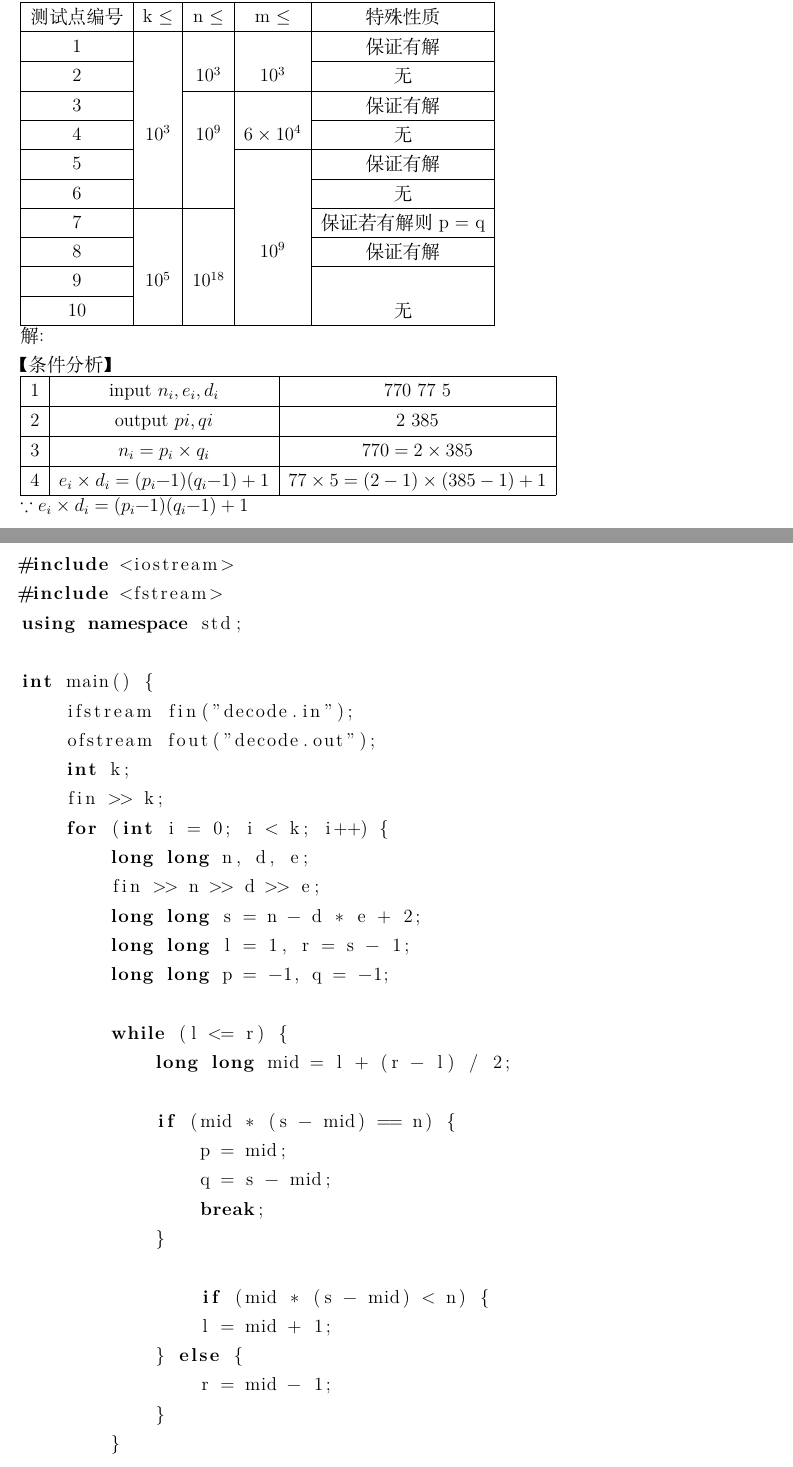
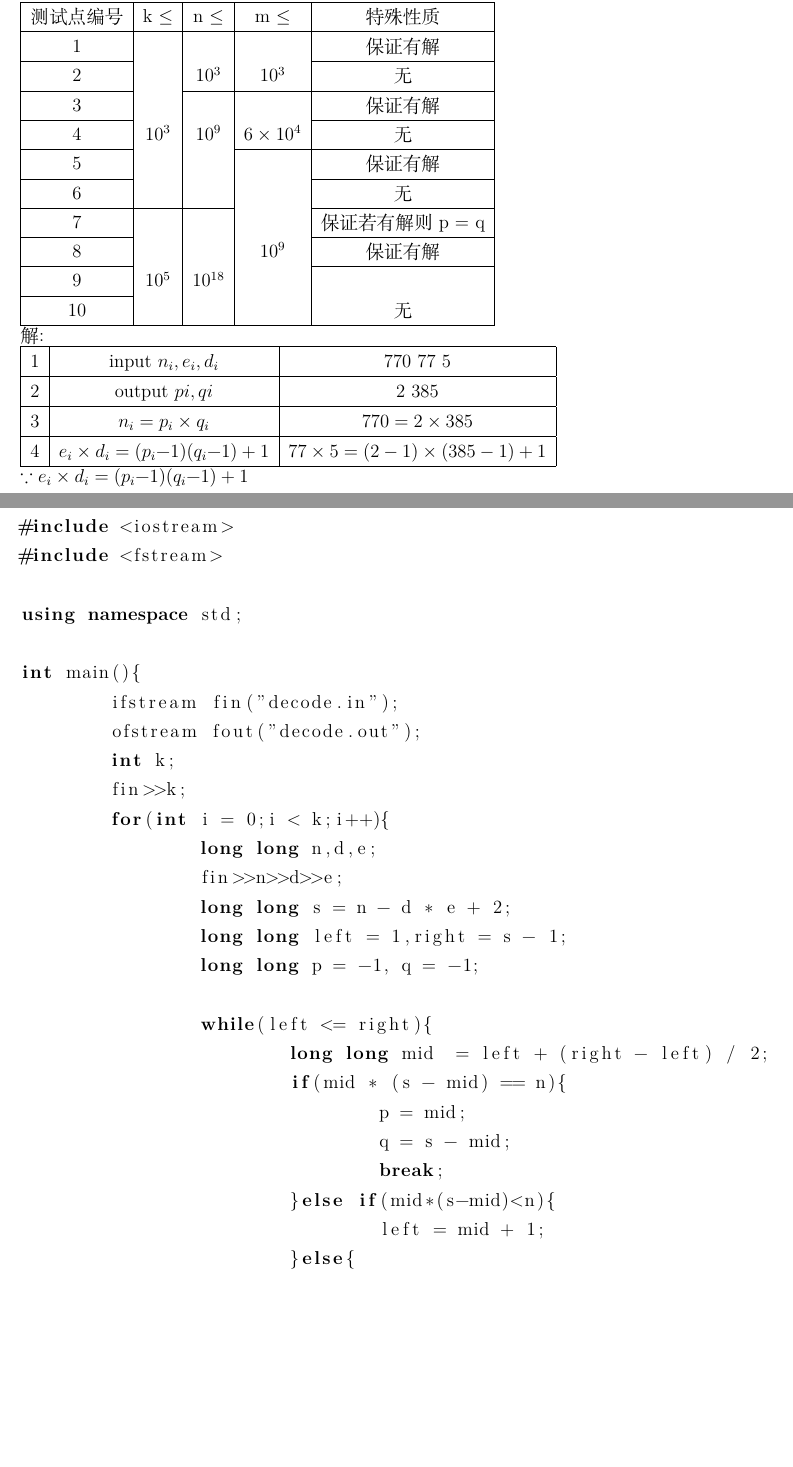
Before and after one commit to shuwenhe/csp-j, a LaTeX book (tex/csp-j.tex): two parts of pages 10 and 11 of 37, joined at a grey line, cut so that both start at the same text, the shorter picture padded with empty space. Compiled offline with XeLaTeX; an older LaTeX class or package is replaced by its successor.

Commit message:
feat: decode

```diff
--- a/tex/csp-j.tex
+++ b/tex/csp-j.tex
@@ -391,7 +391,6 @@ int main(){
   \hline
 \end{tabular}\\
 解:\\
-【条件分析】\\
 \begin{tabular}{|c|c|c|}
 \hline
 1 & input $n_i, e_i, d_i$ & 770 77 5\\
@@ -414,40 +413,37 @@ $s=n-d*e+2$
 \begin{lstlisting}[language=C++]
 #include <iostream>
 #include <fstream>
+
 using namespace std;
 
-int main() {
+int main(){
 	ifstream fin("decode.in");
 	ofstream fout("decode.out");
 	int k;
-    fin >> k;
-    for (int i = 0; i < k; i++) {
-        long long n, d, e;
-        fin >> n >> d >> e;
+	fin>>k;
+	for(int i = 0;i < k;i++){
+		long long n,d,e;
+		fin>>n>>d>>e;
 		long long s = n - d * e + 2;
-        long long l = 1, r = s - 1;
+		long long left = 1,right = s - 1;
 		long long p = -1, q = -1;
 
-	while (l <= r) {
-            long long mid = l + (r - l) / 2;
-
-            if (mid * (s - mid) == n) {
+		while(left <= right){
+			long long mid  = left + (right - left) / 2;
+			if(mid * (s - mid) == n){
 				p = mid;
 				q = s - mid;
 				break;
-            }
-
-	        if (mid * (s - mid) < n) {
-                l = mid + 1;
-            } else {
-                r = mid - 1;
+			}else if(mid*(s-mid)<n){
+				left = mid + 1;
+			}else{
+				right = mid - 1;
 			}
 		}
-
-        if (p != -1 && q != -1 && p <= q) {
-            fout << p << " " << q << endl;
-        } else {
-            fout << "NO" << endl;
+		if(p != -1 && q != -1 && p <= q){
+			fout<<p<<" "<<q<<endl;
+		}else{
+			fout<<"NO"<<endl;
 		}
 	}
 	fin.close();
```
Also changed, not shown: tex/csp-j.pdf, 4 other files. Lines whose indentation alone changed are shown as unchanged.
